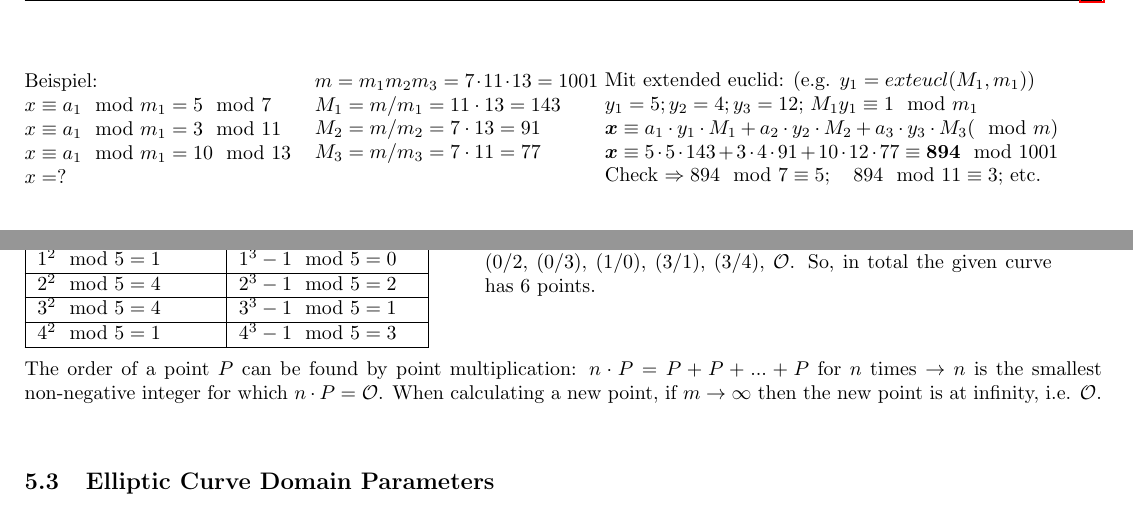
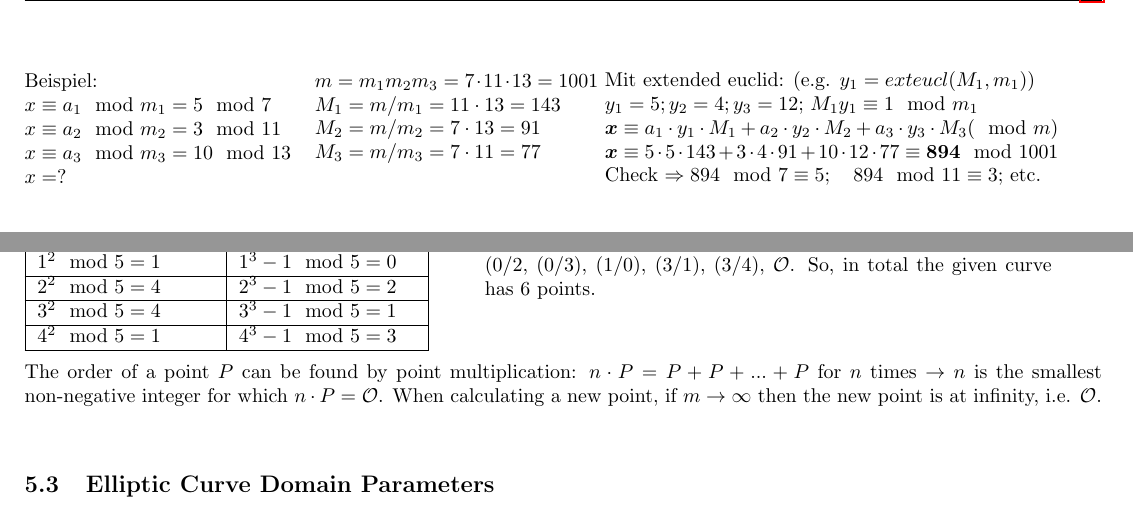
Before and after one commit to HSR-Stud/CryptCod, a LaTeX document (CryptCod.tex, which reads files/basics.tex): two parts of pages 2 and 7 of 13, joined at a grey line, cut so that both start at the same text. Compiled offline with pdfLaTeX.

Commit message:
Minor error corrections
Discovered during the exam...

```diff
--- a/files/basics.tex
+++ b/files/basics.tex
@@ -91,8 +91,8 @@ $x=\left(\displaystyle\sum_{i=1}^{n} a_i  y_i M_i \right) \mod m=\left(\displays
 \begin{minipage}{5cm}
 Beispiel:\\
 $x\equiv a_1 \mod m_1 = 5  \mod 7$\\
-$x\equiv a_1 \mod m_1 = 3  \mod 11$\\
-$x\equiv a_1 \mod m_1 = 10 \mod 13$\\
+$x\equiv a_2 \mod m_2 = 3  \mod 11$\\
+$x\equiv a_3 \mod m_3 = 10 \mod 13$\\
 $x=?$
 \end{minipage}
 \begin{minipage}{5cm}
```
Also changed, not shown: files/EllipticCurve.tex (+1 -1 lines).
